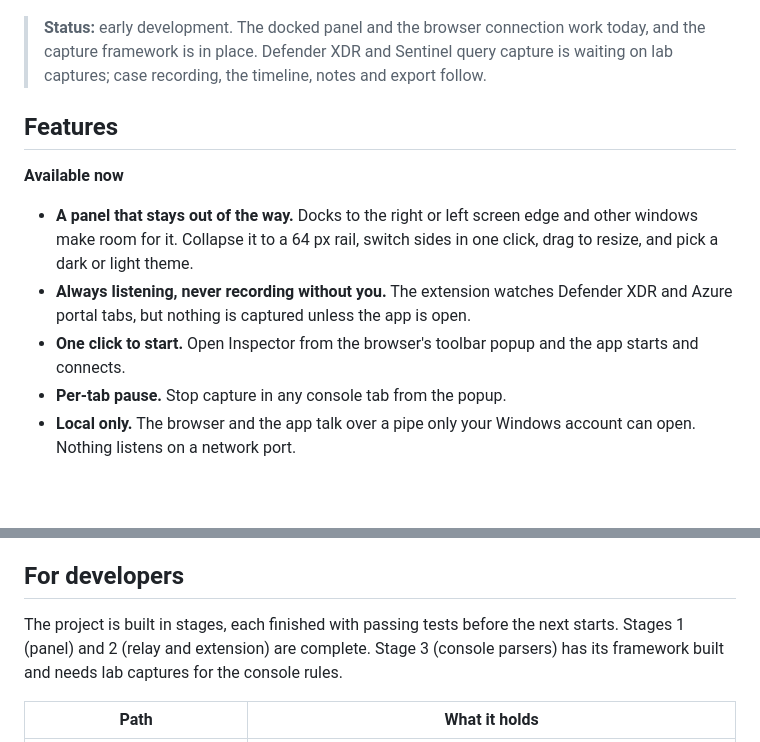
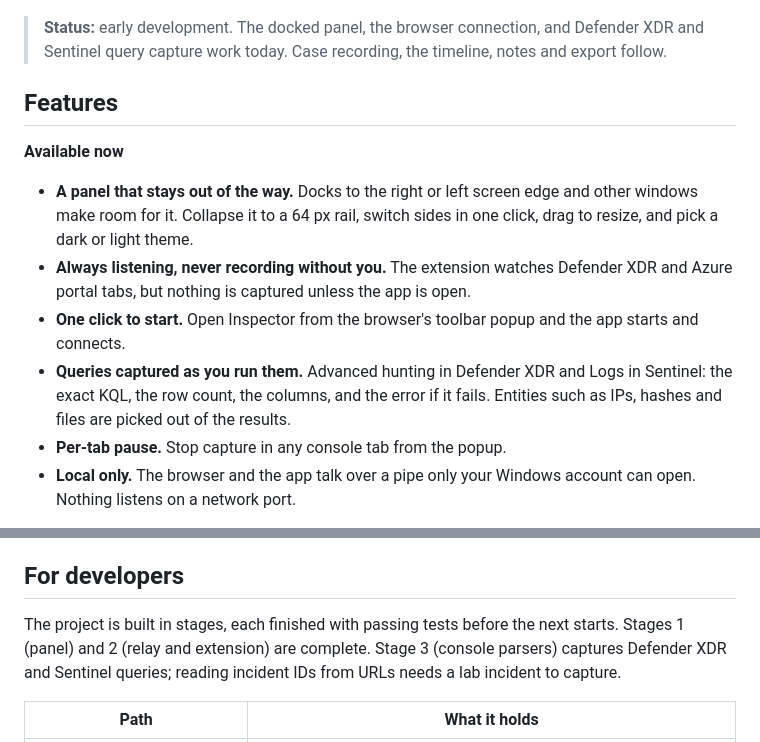
Before and after one commit to sect0r-cybersec/inspectors-notebook, a Markdown page: README.md, 2 parts joined by grey strips. Drawn GitHub-style; blank space fills up the shorter version.

Commit message:
docs: record S3 query capture status and the remaining incident URL gap

```diff
--- a/README.md
+++ b/README.md
@@ -17,7 +17,7 @@ Inspector's Notebook records what you do in security consoles during an investig
   <img src="assets/mockup-live-case.png" alt="The Inspector's Notebook panel recording a case: incident header, entity chips, and a timeline of queries, notes and a highlighted finding" width="420">
 </p>
 
-> **Status:** early development. The docked panel and the browser connection work today, and the capture framework is in place. Defender XDR and Sentinel query capture is waiting on lab captures; case recording, the timeline, notes and export follow.
+> **Status:** early development. The docked panel, the browser connection, and Defender XDR and Sentinel query capture work today. Case recording, the timeline, notes and export follow.
 
 ## Features
 
@@ -26,6 +26,7 @@ Inspector's Notebook records what you do in security consoles during an investig
 - **A panel that stays out of the way.** Docks to the right or left screen edge and other windows make room for it. Collapse it to a 64 px rail, switch sides in one click, drag to resize, and pick a dark or light theme.
 - **Always listening, never recording without you.** The extension watches Defender XDR and Azure portal tabs, but nothing is captured unless the app is open.
 - **One click to start.** Open Inspector from the browser's toolbar popup and the app starts and connects.
+- **Queries captured as you run them.** Advanced hunting in Defender XDR and Logs in Sentinel: the exact KQL, the row count, the columns, and the error if it fails. Entities such as IPs, hashes and files are picked out of the results.
 - **Per-tab pause.** Stop capture in any console tab from the popup.
 - **Local only.** The browser and the app talk over a pipe only your Windows account can open. Nothing listens on a network port.
 
@@ -81,7 +82,7 @@ The registration points at this folder's `.venv`, so run `install` again if you
 
 ## For developers
 
-The project is built in stages, each finished with passing tests before the next starts. Stages 1 (panel) and 2 (relay and extension) are complete. Stage 3 (console parsers) has its framework built and needs lab captures for the console rules.
+The project is built in stages, each finished with passing tests before the next starts. Stages 1 (panel) and 2 (relay and extension) are complete. Stage 3 (console parsers) captures Defender XDR and Sentinel queries; reading incident IDs from URLs needs a lab incident to capture.
 
 | Path | What it holds |
 | --- | --- |
```
Also changed, not shown: 1 other file.
